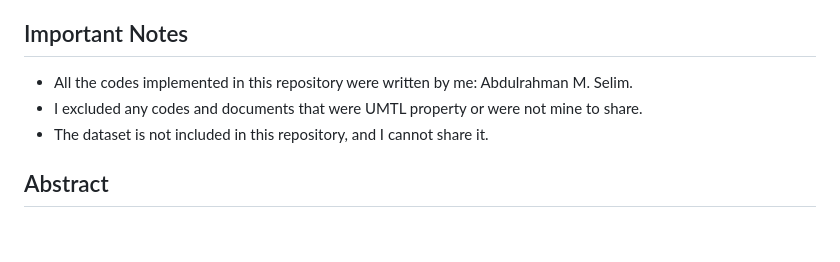
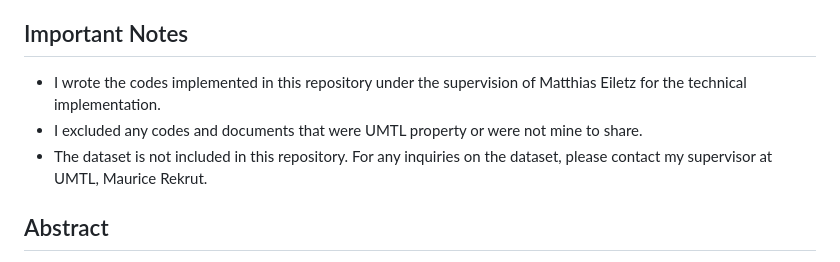
Before and after one commit to AMSelim/Master_Thesis, a Markdown page: README.md, the part around the change printed below. GitHub-like rendering; blank space fills up the shorter version.

```diff
--- a/README.md
+++ b/README.md
@@ -3,8 +3,8 @@
 This repository holds the codebase for the implementation of my Computer Science M.Sc. Thesis at Saarland University with the [Ubiquitous Media Technology Lab](https://umtl.cs.uni-saarland.de/).
 
 ## Important Notes
-- All the codes implemented in this repository were written by me: Abdulrahman M. Selim.
+- I wrote the codes implemented in this repository under the supervision of Matthias Eiletz for the technical implementation.
 - I excluded any codes and documents that were UMTL property or were not mine to share.
-- The dataset is not included in this repository, and I cannot share it.
+- The dataset is not included in this repository. For any inquiries on the dataset, please contact my supervisor at UMTL, Maurice Rekrut.
 
 ## Abstract
```
Also changed, not shown: other parts of README.md (+1 -1 lines).
